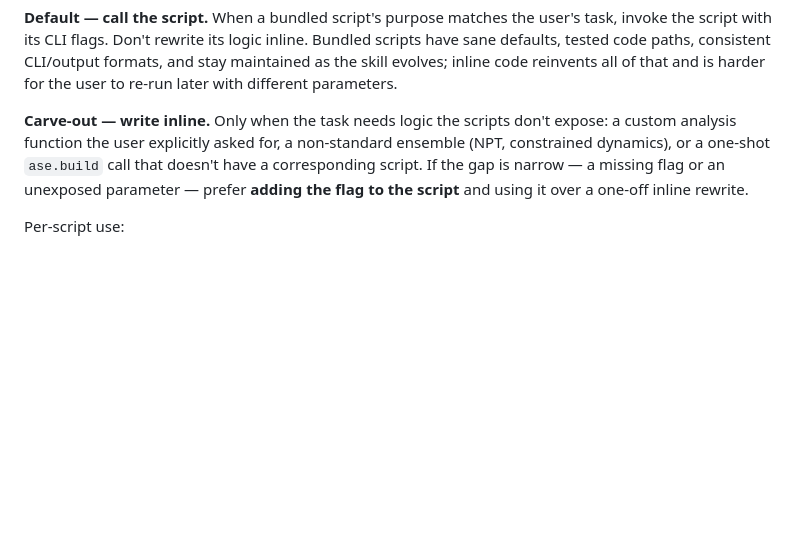
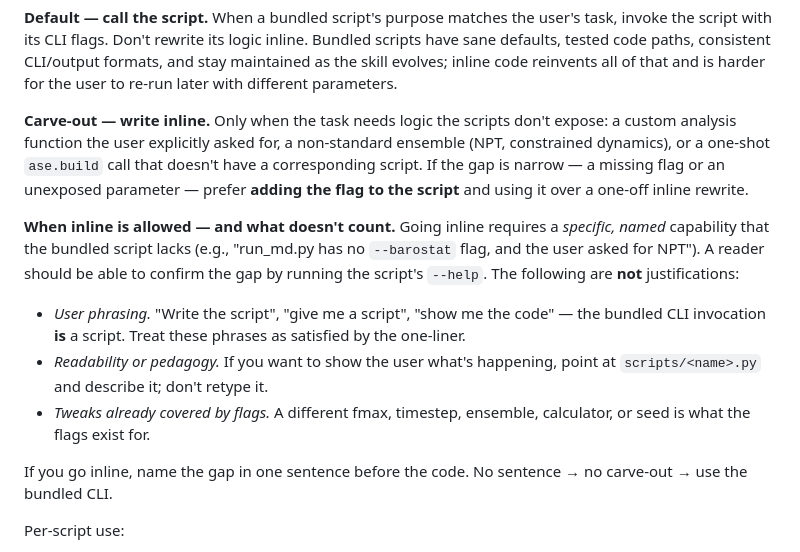
Before and after one commit to scaliaven/chemist, a Markdown page: ase-simulation/SKILL.md, the part around the change. Drawn GitHub-style; blank space fills up the shorter version.

Commit message:
ase-simulation: tighten the inline carve-out in SKILL.md
The P2 (Langevin Ar) eval revealed a leak where "Write the script" was
read as license to write inline ASE code, even though run_md.py already
covered the case via --epsilon/--sigma/--rc. Add a "When inline is
allowed — and what doesn't count" subsection that requires a named,
script-doesn't-expose-it gap and explicitly rules out user phrasing,
readability/pedagogy, and tweaks-covered-by-flags as justifications.
"No sentence naming the gap → no carve-out → use the bundled CLI."

Co-Authored-By: Claude Opus 4.7 <noreply@anthropic.com>

```diff
--- a/ase-simulation/SKILL.md
+++ b/ase-simulation/SKILL.md
@@ -170,6 +170,24 @@ a non-standard ensemble (NPT, constrained dynamics), or a one-shot
 is narrow — a missing flag or an unexposed parameter — prefer **adding
 the flag to the script** and using it over a one-off inline rewrite.
 
+**When inline is allowed — and what doesn't count.** Going inline
+requires a *specific, named* capability that the bundled script lacks
+(e.g., "run_md.py has no `--barostat` flag, and the user asked for
+NPT"). A reader should be able to confirm the gap by running the
+script's `--help`. The following are **not** justifications:
+
+- *User phrasing.* "Write the script", "give me a script", "show me
+  the code" — the bundled CLI invocation **is** a script. Treat
+  these phrases as satisfied by the one-liner.
+- *Readability or pedagogy.* If you want to show the user what's
+  happening, point at `scripts/<name>.py` and describe it; don't
+  retype it.
+- *Tweaks already covered by flags.* A different fmax, timestep,
+  ensemble, calculator, or seed is what the flags exist for.
+
+If you go inline, name the gap in one sentence before the code. No
+sentence → no carve-out → use the bundled CLI.
+
 Per-script use:
 
 - **`scripts/check_env.py`** — Reports installed backends and a one-line
```
